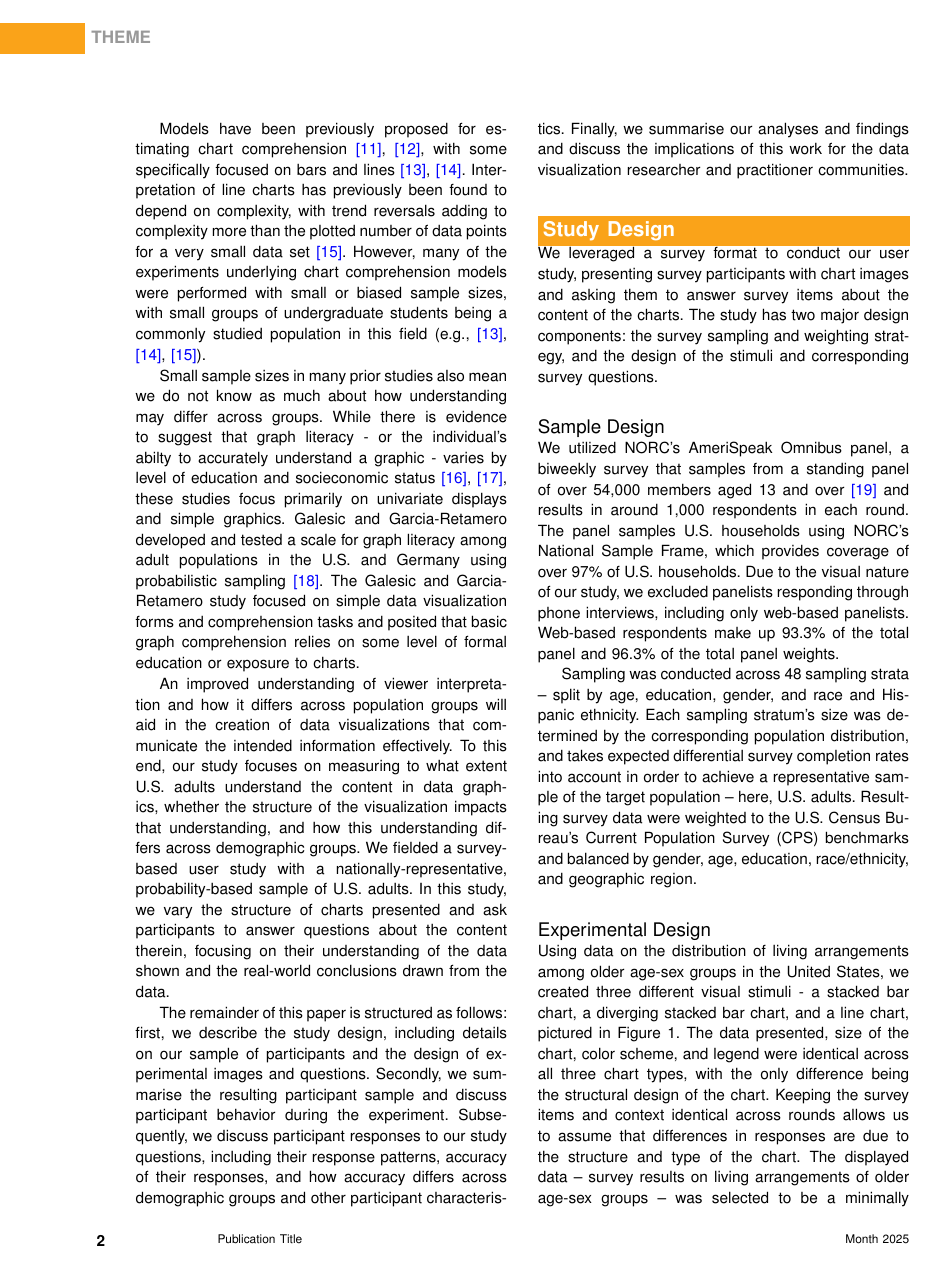
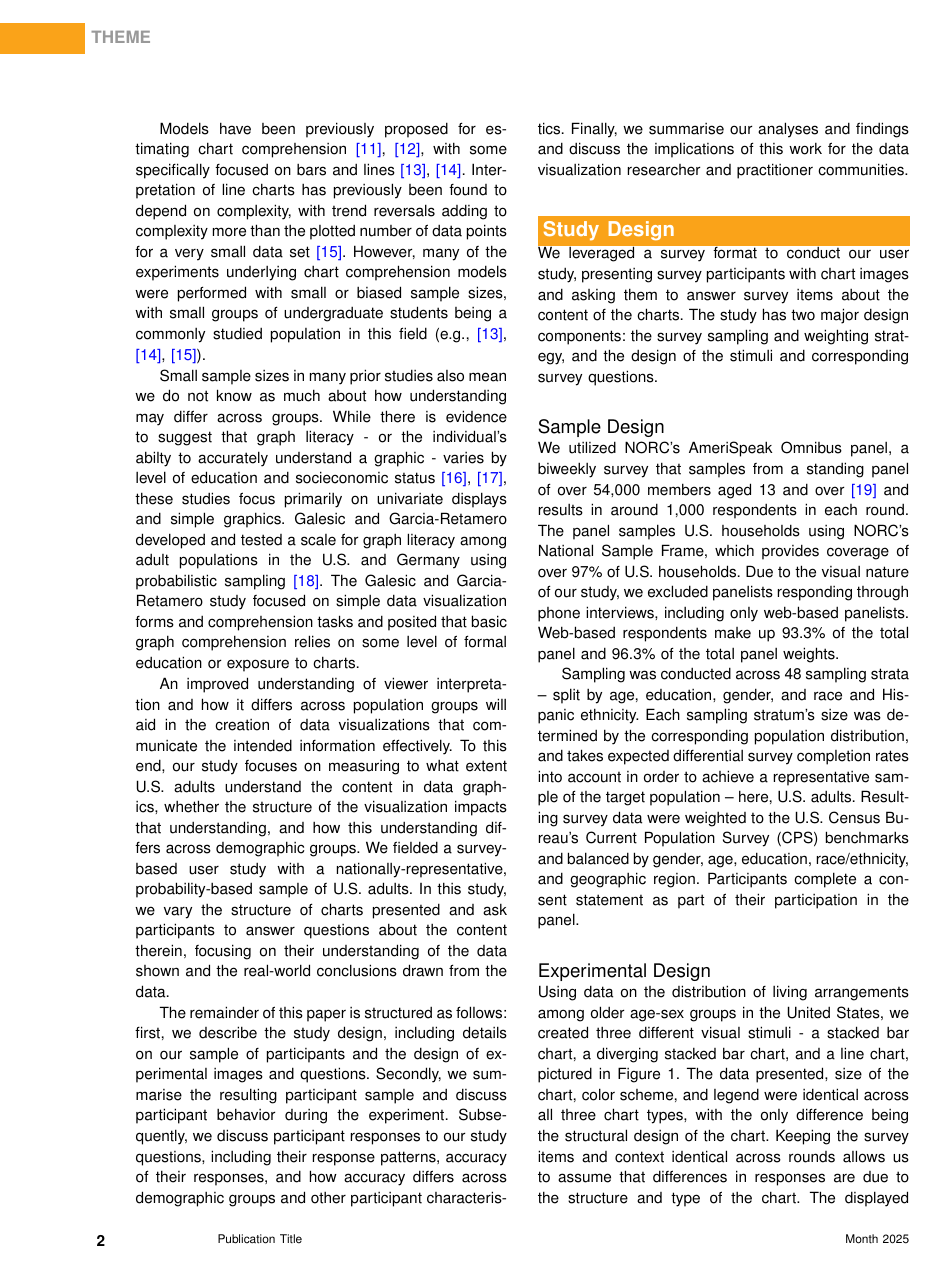
Before and after one commit to kiegan/understanding-patterns-data-graphics, an R Markdown document (02_paper-files/ieee-special-issue-rmd.Rmd): page 2 of 14. The pictures show the output file 02_paper-files/ieee-special-issue-rmd.pdf that the author committed with the source.

Commit message:
renaming template file for upload, adding ntoe on consent statement

```diff
--- a/02_paper-files/ieee-special-issue-rmd.Rmd
+++ b/02_paper-files/ieee-special-issue-rmd.Rmd
@@ -10,7 +10,7 @@ fifth-author: "Nola du Toit"
 abstract: "Presenting data in a visual format, including charts and data graphics, is a cornerstone of effective science communication. While many prior studies have investigated humans' ability to effectively perceive values in charts, fewer have focused on the translation of perceived values to real-world conclusions. Those that do focus on real-world understanding often utilize convenience samples or focus on very simple graphic formats, resulting in an incomplete understanding of how viewers translate data graphics into meaningful conclusions. We utilized a nationally-representative, probability-based sample of over 3,000 participants in the United States across 3 rounds to test user understanding of the content presented in charts. We find that both educational attainment and age play a role in accuracy of context-dependent value estimation in a chart as well as assessing whether presented statements are supported by a chart. We also find that strong ability on perception items increases ability on assessing validity of presented statements, but the converse is not necessarily true. Our study findings demonstrate a need for further study on how chart comprehension and comfort with drawing real-world conclusions differs across demographic groups and across commonly-used chart types. Additionally, this work highlights that complex charts can be inaccessible to viewers who lack confidence in reading and interpreting a chart."
 output:
   bookdown::pdf_document2:
-    template: CsMag_template.tex
+    template: templatefile_CsMag_template.tex
     keep_tex: true
 date: last-modified
 documentclass: IEEEcsmag
@@ -235,7 +235,7 @@ We leveraged a survey format to conduct our user study, presenting survey partic
 
 We utilized NORC's AmeriSpeak Omnibus panel, a biweekly survey that samples from a standing panel of over 54,000 members aged 13 and over [@dennis2019technical] and results in around 1,000 respondents in each round. The panel samples U.S. households using NORC's National Sample Frame, which provides coverage of over 97% of U.S. households. Due to the visual nature of our study, we excluded panelists responding through phone interviews, including only web-based panelists. Web-based respondents make up 93.3% of the total panel and 96.3% of the total panel weights.
 
-Sampling was conducted across 48 sampling strata -- split by age, education, gender, and race and Hispanic ethnicity. Each sampling stratum's size was determined by the corresponding population distribution, and takes expected differential survey completion rates into account in order to achieve a representative sample of the target population -- here, U.S. adults. Resulting survey data were weighted to the U.S. Census Bureau's Current Population Survey (CPS) benchmarks and balanced by gender, age, education, race/ethnicity, and geographic region.
+Sampling was conducted across 48 sampling strata -- split by age, education, gender, and race and Hispanic ethnicity. Each sampling stratum's size was determined by the corresponding population distribution, and takes expected differential survey completion rates into account in order to achieve a representative sample of the target population -- here, U.S. adults. Resulting survey data were weighted to the U.S. Census Bureau's Current Population Survey (CPS) benchmarks and balanced by gender, age, education, race/ethnicity, and geographic region. Participants complete a consent statement as part of their participation in the panel.
 
 
 ## Experimental Design
```
Also changed, not shown: 02_paper-files/CsMag_template.tex (deleted), 02_paper-files/ieee-special-issue-rmd.pdf, 02_paper-files/ieee-special-issue-rmd.tex, 02_paper-files/templatefile_CsMag_template.tex (added), 1 other file.
